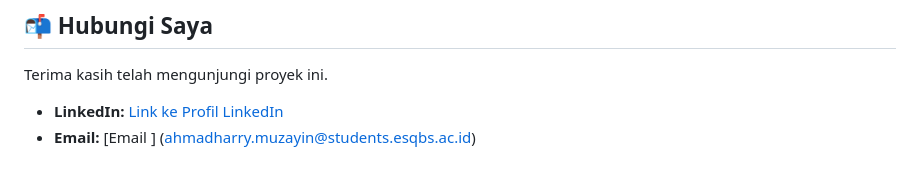
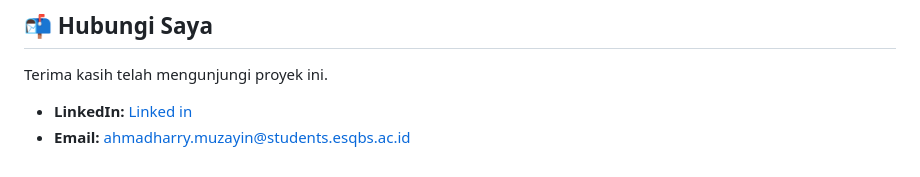
Before and after one commit to harryzyn/HealthHear-Analyst, a Markdown page: README.md, the part around the change printed below. Rendered like a GitHub page.

```diff
--- a/README.md
+++ b/README.md
@@ -74,5 +72,5 @@ Analisis dari dataset survei menghasilkan beberapa kesimpulan kunci:
 ## 📬 Hubungi Saya
 Terima kasih telah mengunjungi proyek ini.
 
-* **LinkedIn:** [Link ke Profil LinkedIn](https://www.linkedin.com/in/harry-muzayin-b7758729a/)
-* **Email:** [Email ] (ahmadharry.muzayin@students.esqbs.ac.id)
+* **LinkedIn:** [Linked in](https://www.linkedin.com/in/harry-muzayin-b7758729a/)
+* **Email:** ahmadharry.muzayin@students.esqbs.ac.id
```
Also changed, not shown: other parts of README.md (+2 -4 lines).
